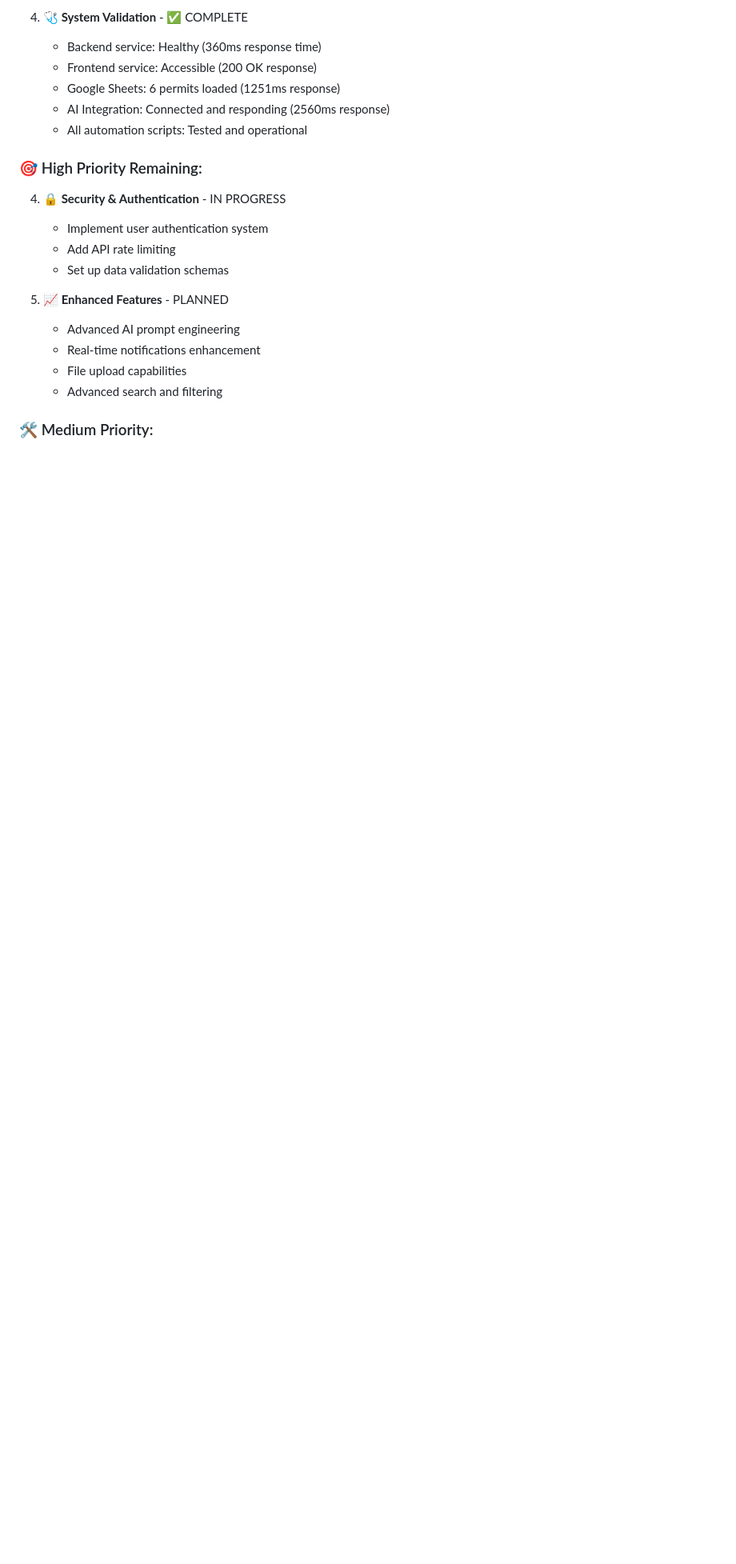
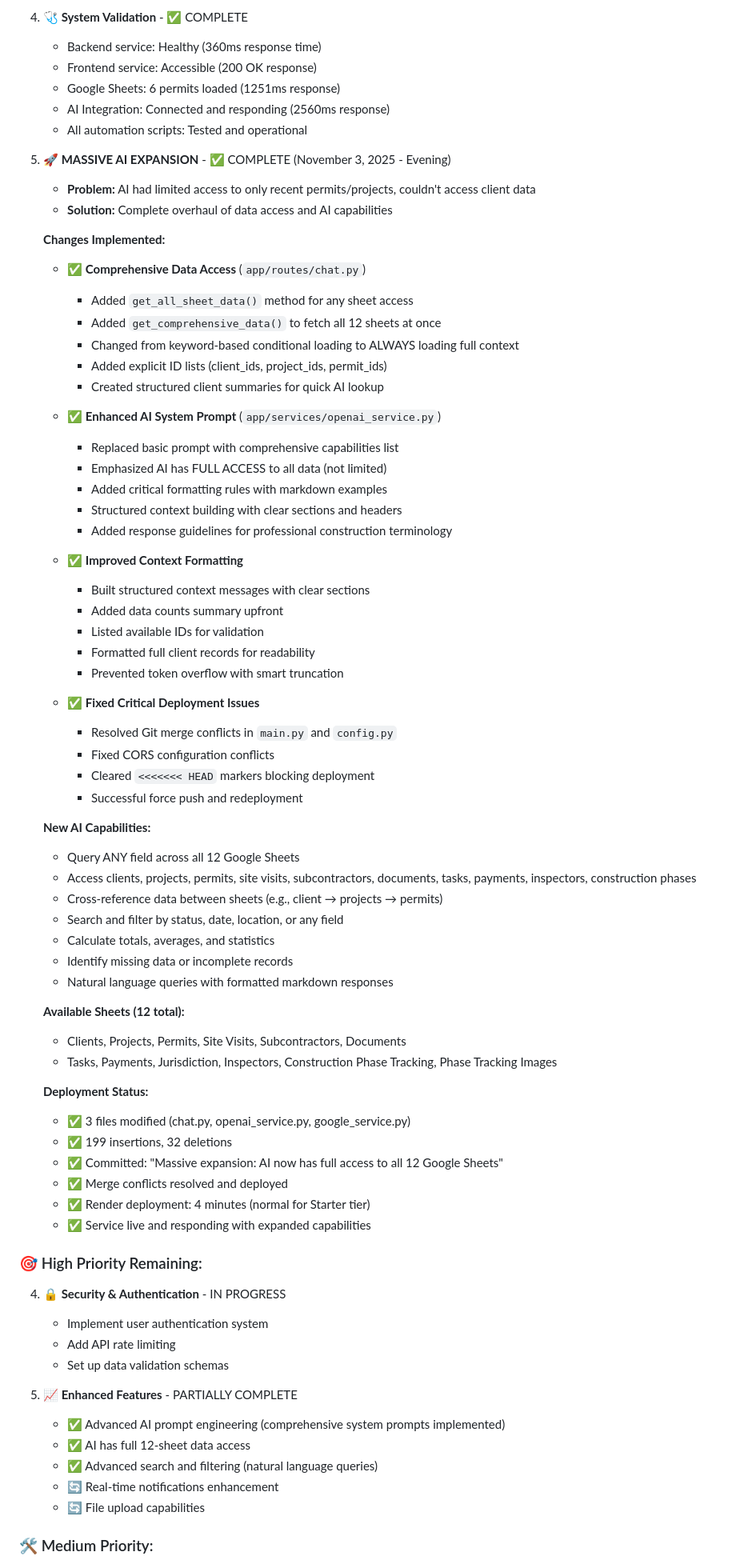
Before and after one commit to GarayInvestments/HouseRenoAI, a Markdown page: docs/IMPLEMENTATION_PROGRESS.md, the part around the change printed below. Shown: that part at 80% size. GitHub-like rendering; blank space fills up the shorter version.

Commit message:
Docs: Update implementation progress with massive AI expansion milestone (Nov 3)

```diff
--- a/docs/IMPLEMENTATION_PROGRESS.md
+++ b/docs/IMPLEMENTATION_PROGRESS.md
@@ -154,6 +154,59 @@ Complete AI-powered renovation management portal with:
    - AI Integration: Connected and responding (2560ms response)
    - All automation scripts: Tested and operational
 
+5. **🚀 MASSIVE AI EXPANSION** - ✅ COMPLETE (November 3, 2025 - Evening)
+   - **Problem:** AI had limited access to only recent permits/projects, couldn't access client data
+   - **Solution:** Complete overhaul of data access and AI capabilities
+
+   **Changes Implemented:**
+   - ✅ **Comprehensive Data Access** (`app/routes/chat.py`)
+     - Added `get_all_sheet_data()` method for any sheet access
+     - Added `get_comprehensive_data()` to fetch all 12 sheets at once
+     - Changed from keyword-based conditional loading to ALWAYS loading full context
+     - Added explicit ID lists (client_ids, project_ids, permit_ids)
+     - Created structured client summaries for quick AI lookup
+
+   - ✅ **Enhanced AI System Prompt** (`app/services/openai_service.py`)
+     - Replaced basic prompt with comprehensive capabilities list
+     - Emphasized AI has FULL ACCESS to all data (not limited)
+     - Added critical formatting rules with markdown examples
+     - Structured context building with clear sections and headers
+     - Added response guidelines for professional construction terminology
+
+   - ✅ **Improved Context Formatting**
+     - Built structured context messages with clear sections
+     - Added data counts summary upfront
+     - Listed available IDs for validation
+     - Formatted full client records for readability
+     - Prevented token overflow with smart truncation
+
+   - ✅ **Fixed Critical Deployment Issues**
+     - Resolved Git merge conflicts in `main.py` and `config.py`
+     - Fixed CORS configuration conflicts
+     - Cleared `<<<<<<< HEAD` markers blocking deployment
+     - Successful force push and redeployment
+
+   **New AI Capabilities:**
+   - Query ANY field across all 12 Google Sheets
+   - Access clients, projects, permits, site visits, subcontractors, documents, tasks, payments, inspectors, construction phases
+   - Cross-reference data between sheets (e.g., client → projects → permits)
+   - Search and filter by status, date, location, or any field
+   - Calculate totals, averages, and statistics
+   - Identify missing data or incomplete records
+   - Natural language queries with formatted markdown responses
+
+   **Available Sheets (12 total):**
+   - Clients, Projects, Permits, Site Visits, Subcontractors, Documents
+   - Tasks, Payments, Jurisdiction, Inspectors, Construction Phase Tracking, Phase Tracking Images
+
+   **Deployment Status:**
+   - ✅ 3 files modified (chat.py, openai_service.py, google_service.py)
+   - ✅ 199 insertions, 32 deletions
+   - ✅ Committed: "Massive expansion: AI now has full access to all 12 Google Sheets"
+   - ✅ Merge conflicts resolved and deployed
+   - ✅ Render deployment: 4 minutes (normal for Starter tier)
+   - ✅ Service live and responding with expanded capabilities
+
 ### 🎯 High Priority Remaining:
 
 4. **🔒 Security & Authentication** - IN PROGRESS
@@ -161,11 +214,12 @@ Complete AI-powered renovation management portal with:
    - Add API rate limiting
    - Set up data validation schemas
 
-5. **📈 Enhanced Features** - PLANNED
-   - Advanced AI prompt engineering
-   - Real-time notifications enhancement
-   - File upload capabilities
-   - Advanced search and filtering
+5. **📈 Enhanced Features** - PARTIALLY COMPLETE
+   - ✅ Advanced AI prompt engineering (comprehensive system prompts implemented)
+   - ✅ AI has full 12-sheet data access
+   - ✅ Advanced search and filtering (natural language queries)
+   - 🔄 Real-time notifications enhancement
+   - 🔄 File upload capabilities
 
 ### 🛠 Medium Priority:
 
```
Also changed, not shown: other parts of docs/IMPLEMENTATION_PROGRESS.md (+8 -1 lines).
